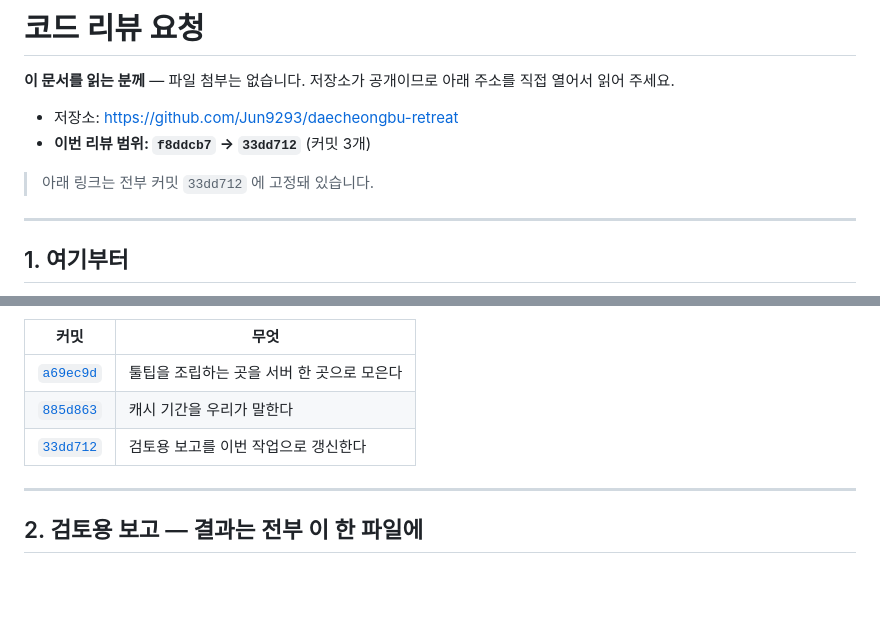
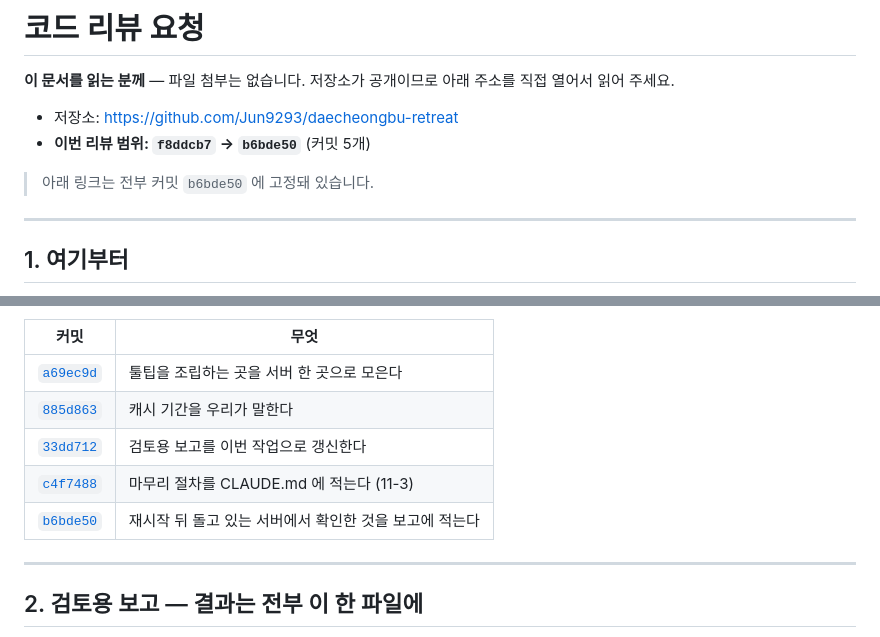
Before and after one commit to Jun9293/daecheongbu-retreat, a Markdown page: docs/review/리뷰요청.md, 2 parts joined by grey strips. GitHub-like rendering; blank space fills up the shorter version.

Commit message:
리뷰 요청 문서의 범위를 마무리 커밋까지로 넓힌다
CLAUDE.md 11-3 과 재시작 확인이 뒤에 붙어서, 리뷰 범위가 `33dd712` 에서
끊겨 있으면 그 둘이 빠진 것을 보게 된다.

Co-Authored-By: Claude Opus 5 <noreply@anthropic.com>

```diff
--- a/docs/review/리뷰요청.md
+++ b/docs/review/리뷰요청.md
@@ -4,9 +4,9 @@
 직접 열어서 읽어 주세요.
 
 - 저장소: <https://github.com/Jun9293/daecheongbu-retreat>
-- **이번 리뷰 범위: `f8ddcb7` → `33dd712`** (커밋 3개)
+- **이번 리뷰 범위: `f8ddcb7` → `b6bde50`** (커밋 5개)
 
-> 아래 링크는 전부 커밋 `33dd712` 에 고정돼 있습니다.
+> 아래 링크는 전부 커밋 `b6bde50` 에 고정돼 있습니다.
 
 ---
 
@@ -20,6 +20,8 @@
 | [`a69ec9d`](https://github.com/Jun9293/daecheongbu-retreat/commit/a69ec9d) | 툴팁을 조립하는 곳을 서버 한 곳으로 모은다 |
 | [`885d863`](https://github.com/Jun9293/daecheongbu-retreat/commit/885d863) | 캐시 기간을 우리가 말한다 |
 | [`33dd712`](https://github.com/Jun9293/daecheongbu-retreat/commit/33dd712) | 검토용 보고를 이번 작업으로 갱신한다 |
+| [`c4f7488`](https://github.com/Jun9293/daecheongbu-retreat/commit/c4f7488) | 마무리 절차를 CLAUDE.md 에 적는다 (11-3) |
+| [`b6bde50`](https://github.com/Jun9293/daecheongbu-retreat/commit/b6bde50) | 재시작 뒤 돌고 있는 서버에서 확인한 것을 보고에 적는다 |
 
 ---
 
```
Also changed, not shown: other parts of docs/review/리뷰요청.md (+12 -12 lines).
